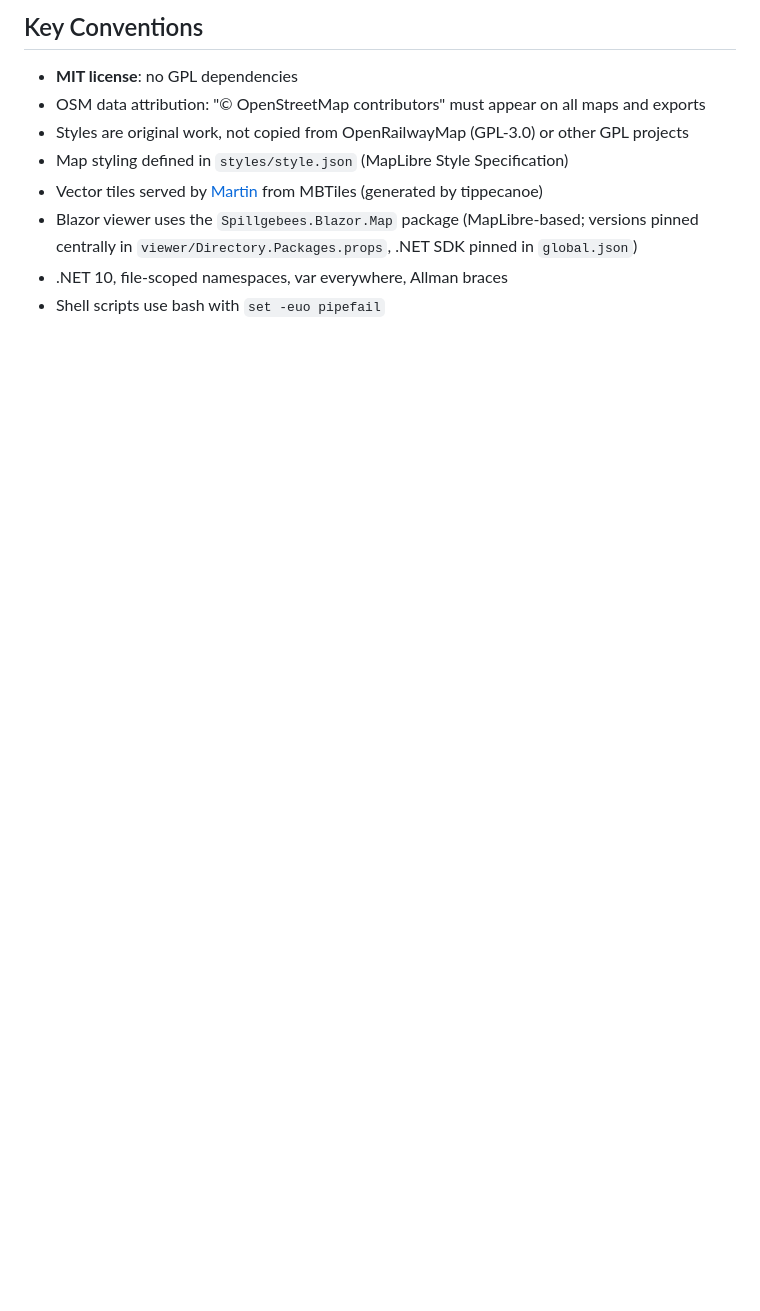
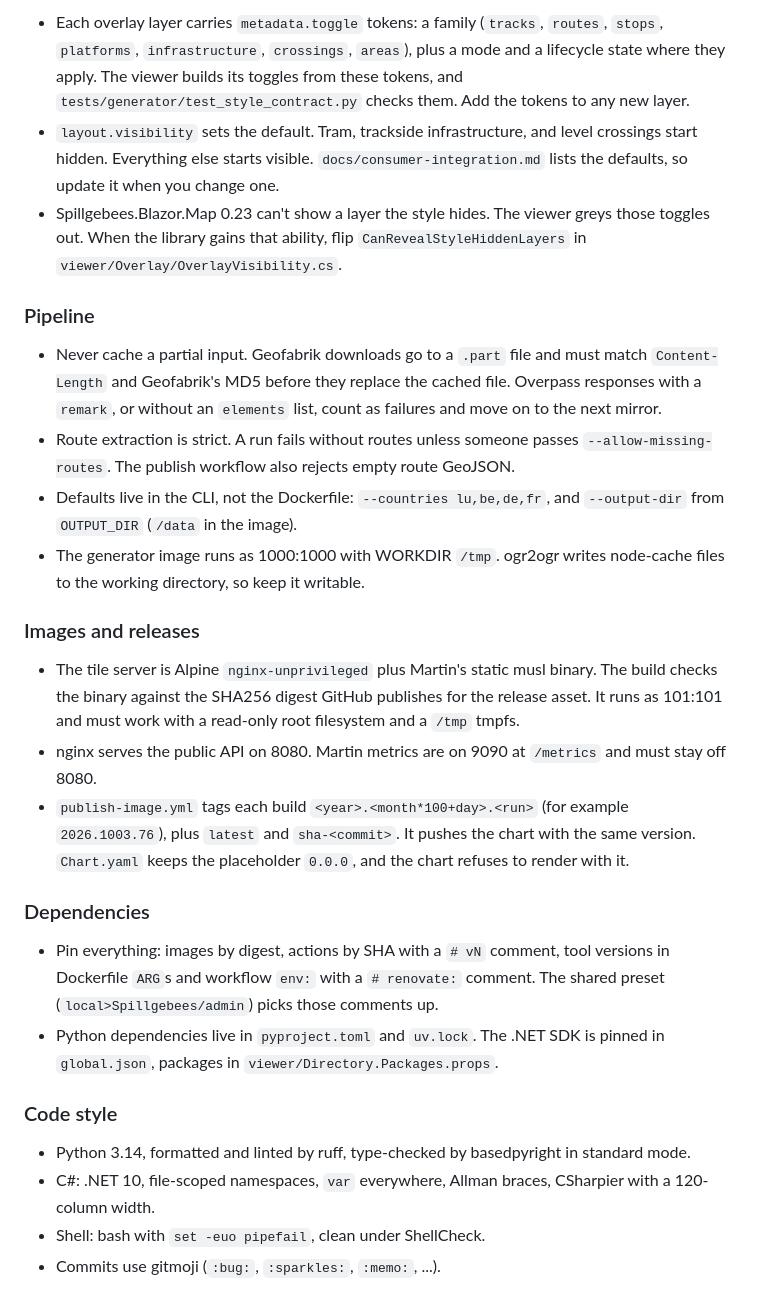
Before and after one commit to Spillgebees/lux-railway-map-overlay, a Markdown page: AGENTS.md, the part around one of its changes. Drawn GitHub-style; blank space fills up the shorter version.

```diff
--- a/AGENTS.md
+++ b/AGENTS.md
@@ -53,11 +48,29 @@ Publish and runtime assumptions:
 
-## Key Conventions
+- Each overlay layer carries `metadata.toggle` tokens: a family (`tracks`, `routes`, `stops`, `platforms`, `infrastructure`, `crossings`, `areas`), plus a mode and a lifecycle state where they apply. The viewer builds its toggles from these tokens, and `tests/generator/test_style_contract.py` checks them. Add the tokens to any new layer.
+- `layout.visibility` sets the default. Tram, trackside infrastructure, and level crossings start hidden. Everything else starts visible. `docs/consumer-integration.md` lists the defaults, so update it when you change one.
+- Spillgebees.Blazor.Map 0.23 can't show a layer the style hides. The viewer greys those toggles out. When the library gains that ability, flip `CanRevealStyleHiddenLayers` in `viewer/Overlay/OverlayVisibility.cs`.
 
-- **MIT license**: no GPL dependencies
-- OSM data attribution: "© OpenStreetMap contributors" must appear on all maps and exports
-- Styles are original work, not copied from OpenRailwayMap (GPL-3.0) or other GPL projects
-- Map styling defined in `styles/style.json` (MapLibre Style Specification)
-- Vector tiles served by [Martin](https://maplibre.org/martin/) from MBTiles (generated by tippecanoe)
-- Blazor viewer uses the `Spillgebees.Blazor.Map` package (MapLibre-based; versions pinned centrally in `viewer/Directory.Packages.props`, .NET SDK pinned in `global.json`)
-- .NET 10, file-scoped namespaces, var everywhere, Allman braces
-- Shell scripts use bash with `set -euo pipefail`
+### Pipeline
+
+- Never cache a partial input. Geofabrik downloads go to a `.part` file and must match `Content-Length` and Geofabrik's MD5 before they replace the cached file. Overpass responses with a `remark`, or without an `elements` list, count as failures and move on to the next mirror.
+- Route extraction is strict. A run fails without routes unless someone passes `--allow-missing-routes`. The publish workflow also rejects empty route GeoJSON.
+- Defaults live in the CLI, not the Dockerfile: `--countries lu,be,de,fr`, and `--output-dir` from `OUTPUT_DIR` (`/data` in the image).
+- The generator image runs as 1000:1000 with WORKDIR `/tmp`. ogr2ogr writes node-cache files to the working directory, so keep it writable.
+
+### Images and releases
+
+- The tile server is Alpine `nginx-unprivileged` plus Martin's static musl binary. The build checks the binary against the SHA256 digest GitHub publishes for the release asset. It runs as 101:101 and must work with a read-only root filesystem and a `/tmp` tmpfs.
+- nginx serves the public API on 8080. Martin metrics are on 9090 at `/metrics` and must stay off 8080.
+- `publish-image.yml` tags each build `<year>.<month*100+day>.<run>` (for example `2026.1003.76`), plus `latest` and `sha-<commit>`. It pushes the chart with the same version. `Chart.yaml` keeps the placeholder `0.0.0`, and the chart refuses to render with it.
+
+### Dependencies
+
+- Pin everything: images by digest, actions by SHA with a `# vN` comment, tool versions in Dockerfile `ARG`s and workflow `env:` with a `# renovate:` comment. The shared preset (`local>Spillgebees/admin`) picks those comments up.
+- Python dependencies live in `pyproject.toml` and `uv.lock`. The .NET SDK is pinned in `global.json`, packages in `viewer/Directory.Packages.props`.
+
+### Code style
+
+- Python 3.14, formatted and linted by ruff, type-checked by basedpyright in standard mode.
+- C#: .NET 10, file-scoped namespaces, `var` everywhere, Allman braces, CSharpier with a 120-column width.
+- Shell: bash with `set -euo pipefail`, clean under ShellCheck.
+- Commits use gitmoji (`:bug:`, `:sparkles:`, `:memo:`, ...).
```
Also changed, not shown: other parts of AGENTS.md (+32 -37 lines).
